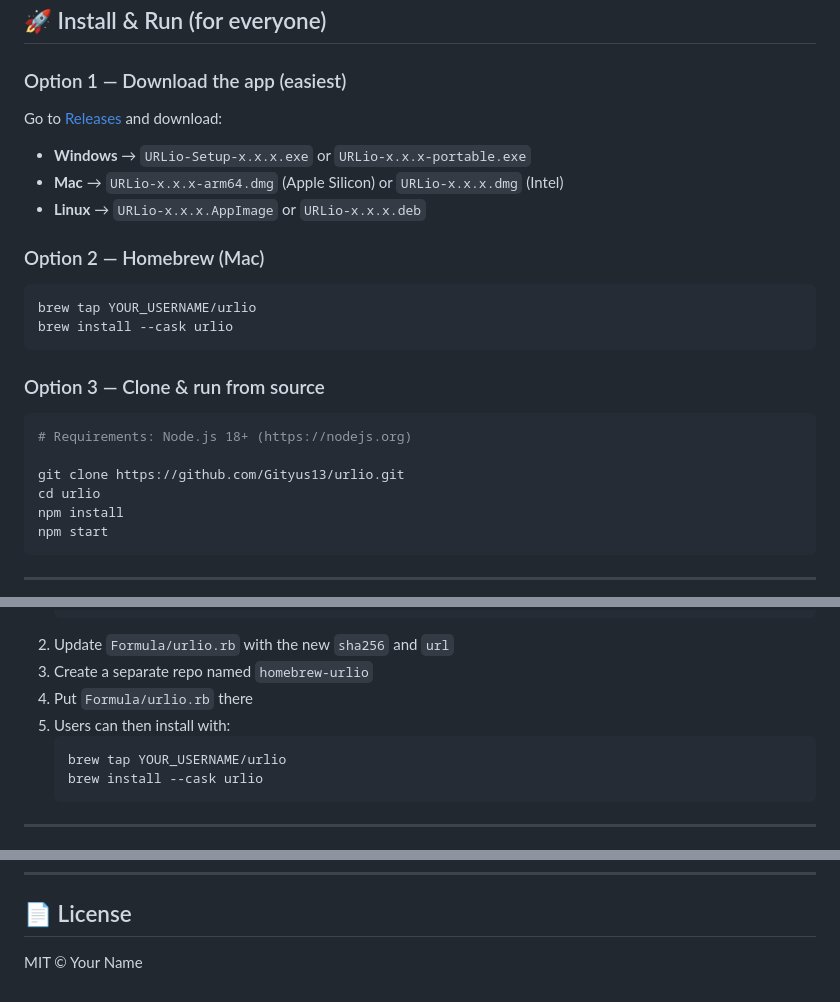
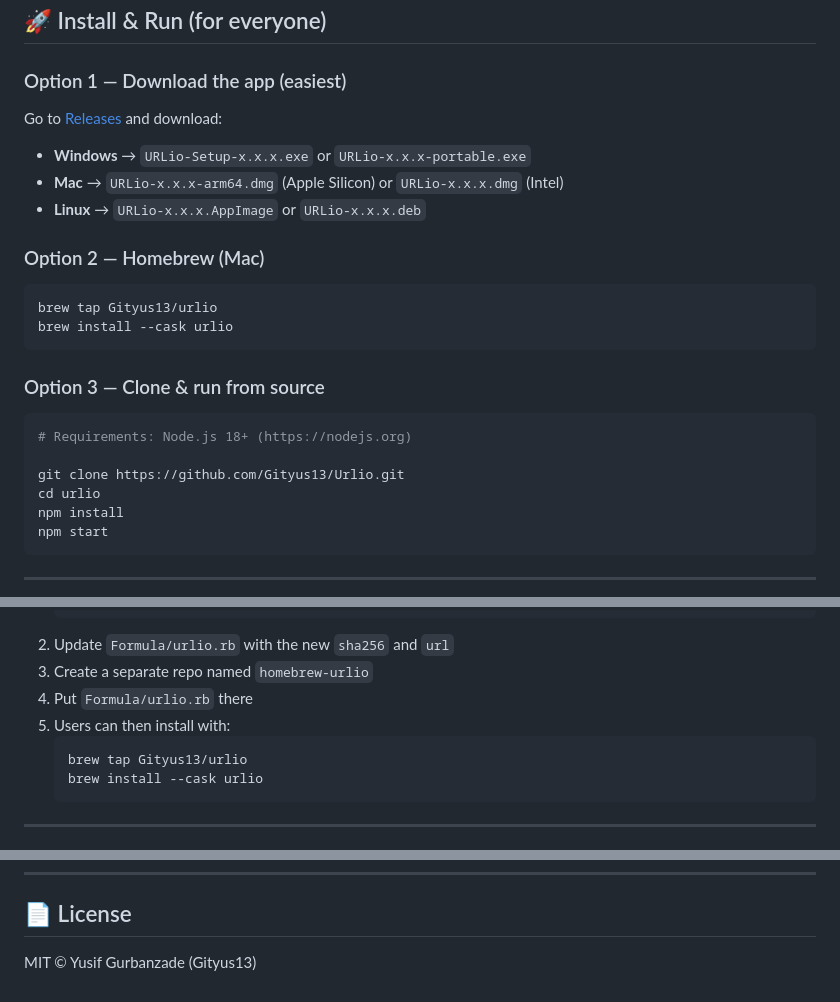
Before and after one commit to Gityus13/Urlio, a Markdown page: README.md, 3 parts joined by grey strips. Rendered like a GitHub page.

````diff
--- a/README.md
+++ b/README.md
@@ -26,7 +26,7 @@ Go to [Releases](https://github.com/YOUR_USERNAME/urlio/releases) and download:
 
 ### Option 2 — Homebrew (Mac)
 ```bash
-brew tap YOUR_USERNAME/urlio
+brew tap Gityus13/urlio
 brew install --cask urlio
 ```
 
@@ -34,7 +34,7 @@ brew install --cask urlio
 ```bash
 # Requirements: Node.js 18+ (https://nodejs.org)
 
-git clone https://github.com/Gityus13/urlio.git
+git clone https://github.com/Gityus13/Urlio.git
 cd urlio
 npm install
 npm start
@@ -85,7 +85,7 @@ After publishing a release:
 4. Put `Formula/urlio.rb` there
 5. Users can then install with:
    ```bash
-   brew tap YOUR_USERNAME/urlio
+   brew tap Gityus13/urlio
    brew install --cask urlio
    ```
 
@@ -127,4 +127,4 @@ urlio/
 
 ## 📄 License
 
-MIT © Your Name
+MIT © Yusif Gurbanzade (Gityus13)
````
Also changed, not shown: other parts of README.md (+1 -1 lines).
